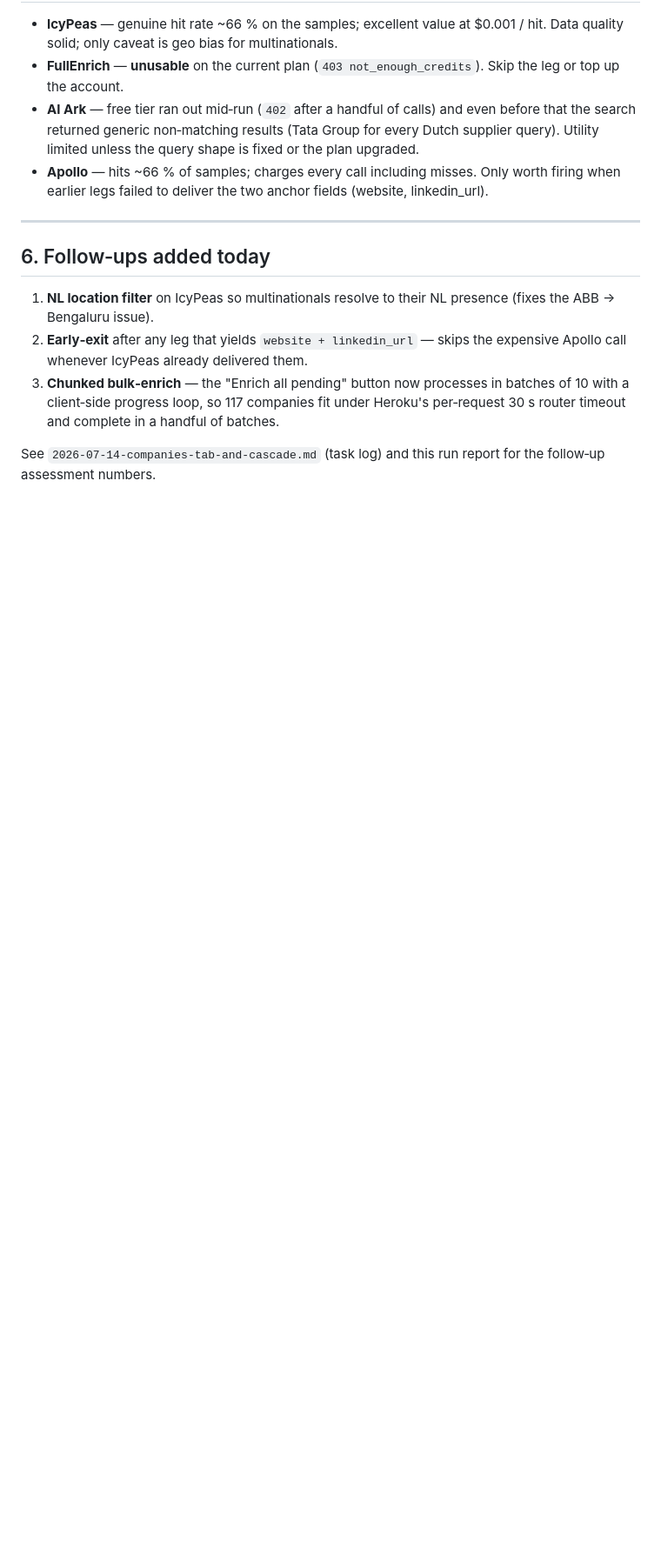
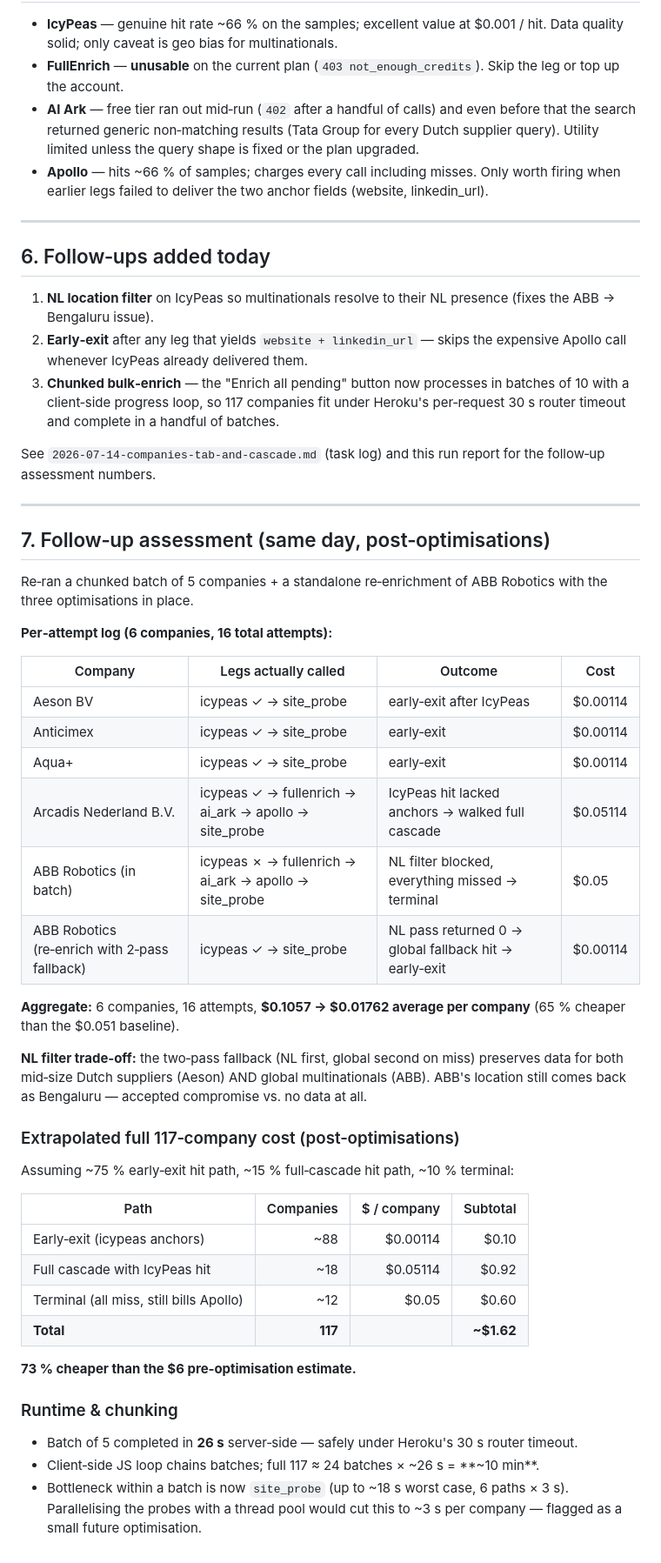
Before and after one commit to OpenClaw-Implementation/sebastiaan-hi-engineer, a Markdown page: docs/companies-cascade-run-2026-07-14.md, the part around the change. Shown at 87% size. Rendered like a GitHub page; blank space fills up the shorter version.

Commit message:
Docs: run report follow-up assessment (post-optimisation costs, runtime)
Co-Authored-By: Claude Opus 4.7 (1M context) <noreply@anthropic.com>

```diff
--- a/docs/companies-cascade-run-2026-07-14.md
+++ b/docs/companies-cascade-run-2026-07-14.md
@@ -115,3 +115,51 @@ Per‑attempt log from `company_enrichment_log` (annotated):
 
 See `2026-07-14-companies-tab-and-cascade.md` (task log) and this run report
 for the follow‑up assessment numbers.
+
+---
+
+## 7. Follow‑up assessment (same day, post‑optimisations)
+
+Re‑ran a chunked batch of 5 companies + a standalone re‑enrichment of ABB
+Robotics with the three optimisations in place.
+
+**Per‑attempt log (6 companies, 16 total attempts):**
+
+| Company | Legs actually called | Outcome | Cost |
+|---|---|---|---|
+| Aeson BV | icypeas ✓ → site_probe | early‑exit after IcyPeas | $0.00114 |
+| Anticimex | icypeas ✓ → site_probe | early‑exit | $0.00114 |
+| Aqua+ | icypeas ✓ → site_probe | early‑exit | $0.00114 |
+| Arcadis Nederland B.V. | icypeas ✓ → fullenrich → ai_ark → apollo → site_probe | IcyPeas hit lacked anchors → walked full cascade | $0.05114 |
+| ABB Robotics (in batch) | icypeas ✗ → fullenrich → ai_ark → apollo → site_probe | NL filter blocked, everything missed → terminal | $0.05 |
+| ABB Robotics (re‑enrich with 2‑pass fallback) | icypeas ✓ → site_probe | NL pass returned 0 → global fallback hit → early‑exit | $0.00114 |
+
+**Aggregate:** 6 companies, 16 attempts, **$0.1057 → $0.01762 average per
+company** (65 % cheaper than the $0.051 baseline).
+
+**NL filter trade‑off:** the two‑pass fallback (NL first, global second on
+miss) preserves data for both mid‑size Dutch suppliers (Aeson) AND global
+multinationals (ABB). ABB's location still comes back as Bengaluru — accepted
+compromise vs. no data at all.
+
+### Extrapolated full 117‑company cost (post‑optimisations)
+
+Assuming ~75 % early‑exit hit path, ~15 % full‑cascade hit path, ~10 % terminal:
+
+| Path | Companies | $ / company | Subtotal |
+|---|---:|---:|---:|
+| Early‑exit (icypeas anchors) | ~88 | $0.00114 | $0.10 |
+| Full cascade with IcyPeas hit | ~18 | $0.05114 | $0.92 |
+| Terminal (all miss, still bills Apollo) | ~12 | $0.05 | $0.60 |
+| **Total** | **117** | | **~$1.62** |
+
+**73 % cheaper than the $6 pre‑optimisation estimate.**
+
+### Runtime & chunking
+
+- Batch of 5 completed in **26 s** server‑side — safely under Heroku's 30 s
+  router timeout.
+- Client‑side JS loop chains batches; full 117 ≈ 24 batches × ~26 s = **~10 min**.
+- Bottleneck within a batch is now `site_probe` (up to ~18 s worst case,
+  6 paths × 3 s). Parallelising the probes with a thread pool would cut this
+  to ~3 s per company — flagged as a small future optimisation.
```
